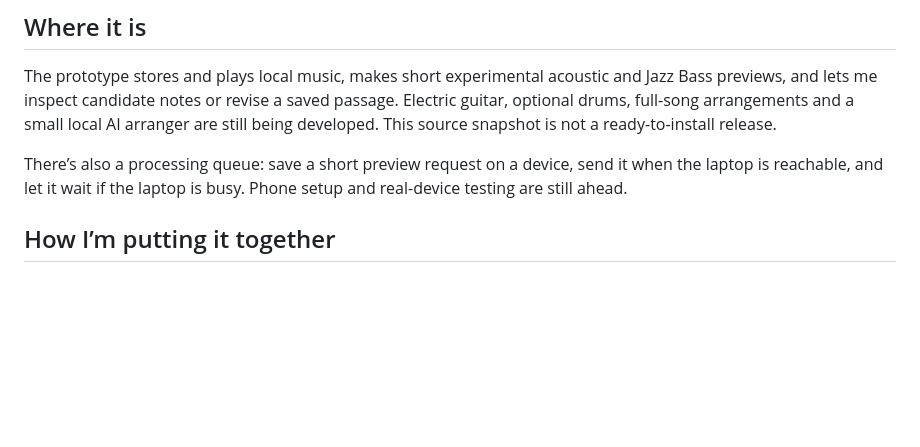
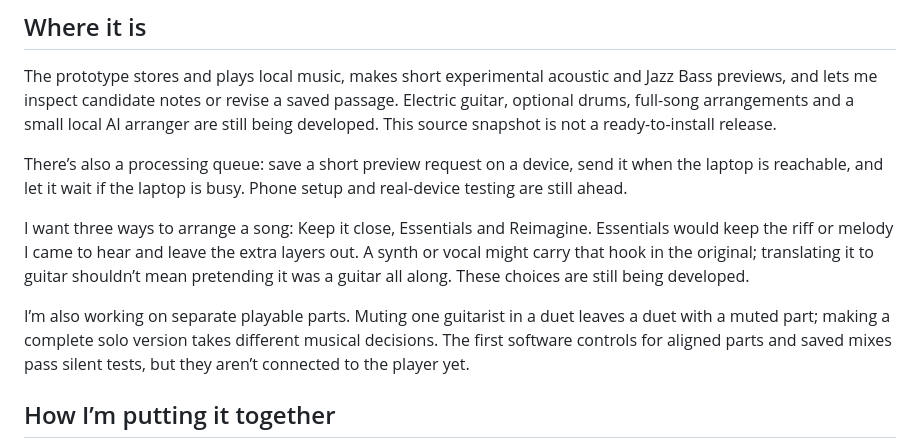
Before and after one commit to pjmitchell7/wood-and-string, a Markdown page: README.md, the part around the change. GitHub-like rendering; blank space fills up the shorter version.

Commit message:
Describe Essentials and the plan for separate parts

```diff
--- a/README.md
+++ b/README.md
@@ -9,6 +9,10 @@ Wood & String is my unfinished experiment in a private, local music player that
 The prototype stores and plays local music, makes short experimental acoustic and Jazz Bass previews, and lets me inspect candidate notes or revise a saved passage. Electric guitar, optional drums, full-song arrangements and a small local AI arranger are still being developed. This source snapshot is not a ready-to-install release.
 
 There’s also a processing queue: save a short preview request on a device, send it when the laptop is reachable, and let it wait if the laptop is busy. Phone setup and real-device testing are still ahead.
+
+I want three ways to arrange a song: Keep it close, Essentials and Reimagine. Essentials would keep the riff or melody I came to hear and leave the extra layers out. A synth or vocal might carry that hook in the original; translating it to guitar shouldn’t mean pretending it was a guitar all along. These choices are still being developed.
+
+I’m also working on separate playable parts. Muting one guitarist in a duet leaves a duet with a muted part; making a complete solo version takes different musical decisions. The first software controls for aligned parts and saved mixes pass silent tests, but they aren’t connected to the player yet.
 
 ## How I’m putting it together
 
```
